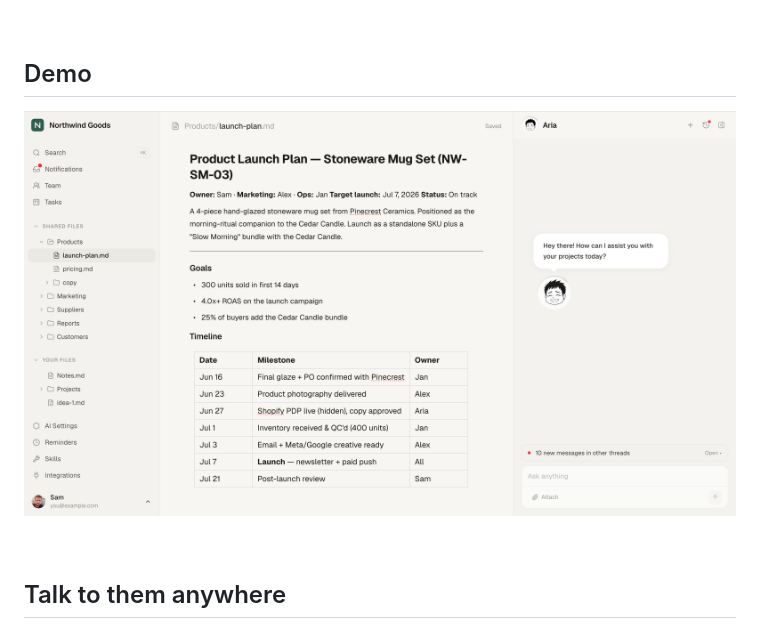
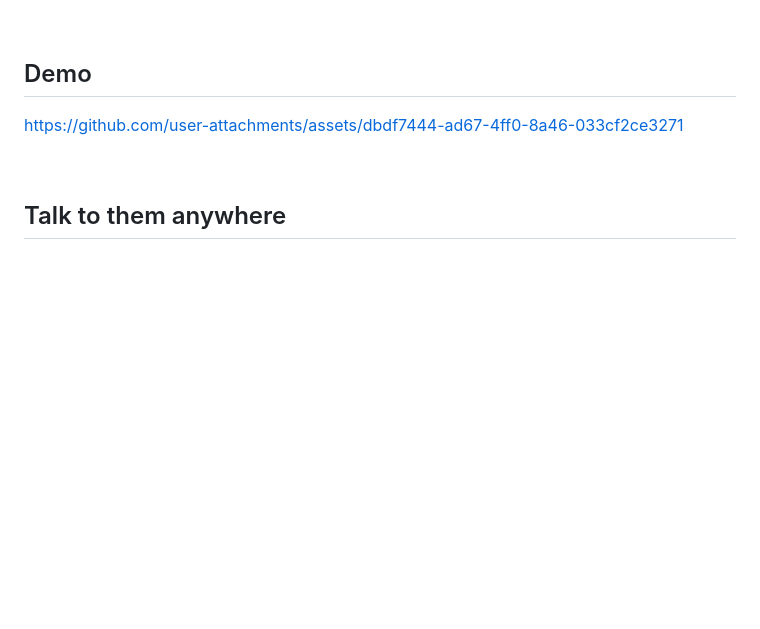
Before and after one commit to stanislawherjan1/Something, a Markdown page: README.md, the part around the change. Drawn GitHub-style; blank space fills up the shorter version.

```diff
--- a/README.md
+++ b/README.md
@@ -90,7 +90,11 @@ First time renting a server or pointing a domain? **[Full step-by-step guide →
 ## Demo
 
 <p align="center">
-  <img src="assets/workspace.png" alt="The web workspace: file vault, markdown editor, embedded chat" width="820" />
+
+
+https://github.com/user-attachments/assets/dbdf7444-ad67-4ff0-8a46-033cf2ce3271
+
+
 </p>
 
 <br/>
```
